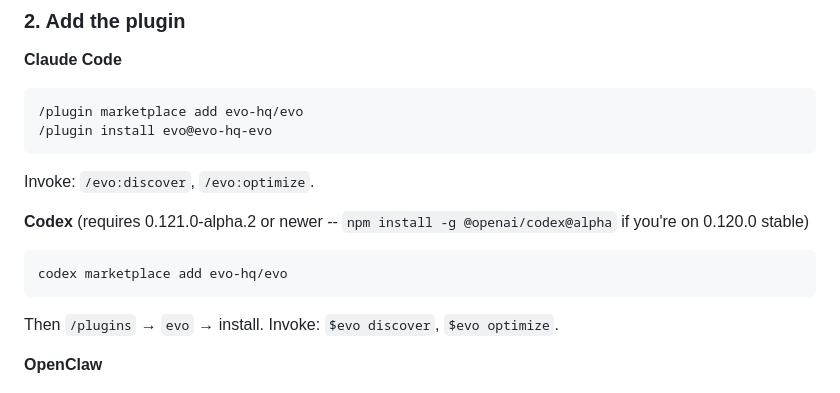
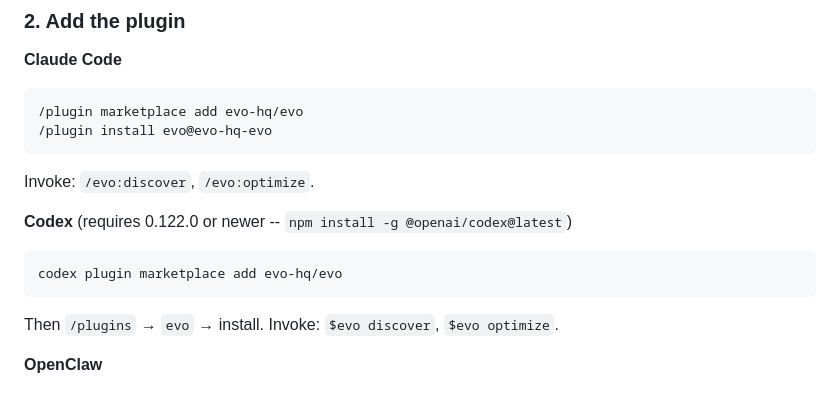
Before and after one commit to evo-hq/evo, a Markdown page: README.md, the part around the change. Rendered like a GitHub page.

Commit message:
docs: Codex 0.122.0 + plugin-prefixed marketplace path
`codex plugin marketplace add` lands in 0.122.0 (openai/codex#18116);
bump the install line to match. Folds in #17 from @konan-mualim.

````diff
--- a/README.md
+++ b/README.md
@@ -41,10 +41,10 @@ evo --version                # evo-hq-cli 0.2.2
 
 Invoke: `/evo:discover`, `/evo:optimize`.
 
-**Codex** (requires 0.121.0-alpha.2 or newer -- `npm install -g @openai/codex@alpha` if you're on 0.120.0 stable)
+**Codex** (requires 0.122.0 or newer -- `npm install -g @openai/codex@latest`)
 
 ```bash
-codex marketplace add evo-hq/evo
+codex plugin marketplace add evo-hq/evo
 ```
 
 Then `/plugins` → `evo` → install. Invoke: `$evo discover`, `$evo optimize`.
````
